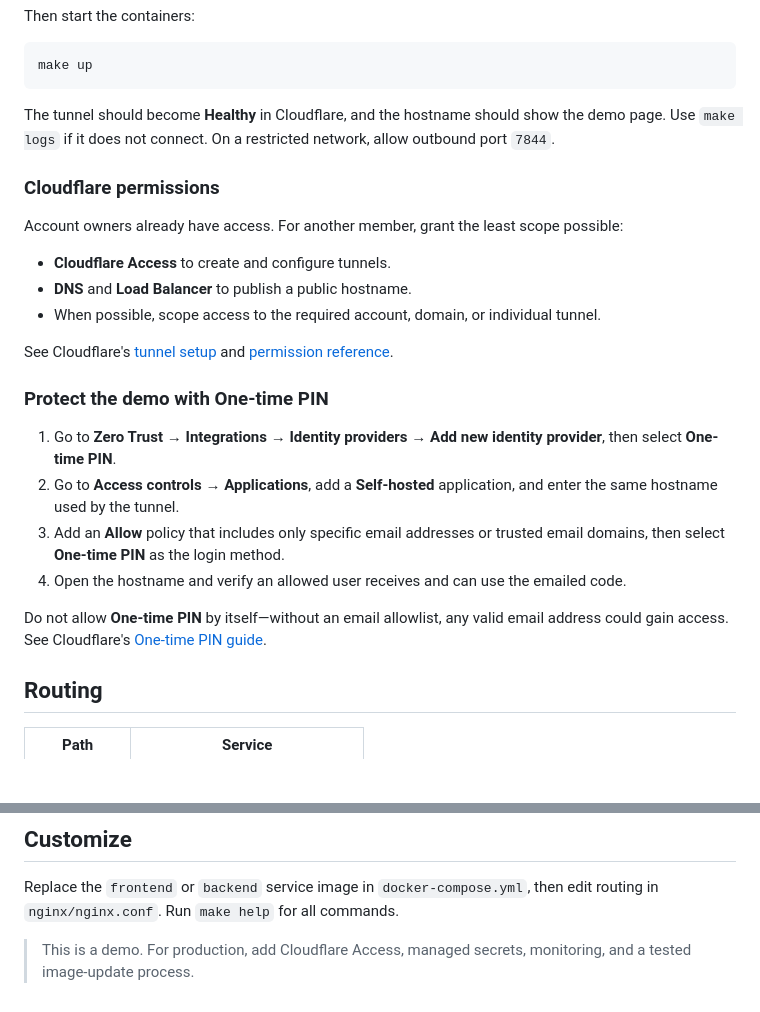
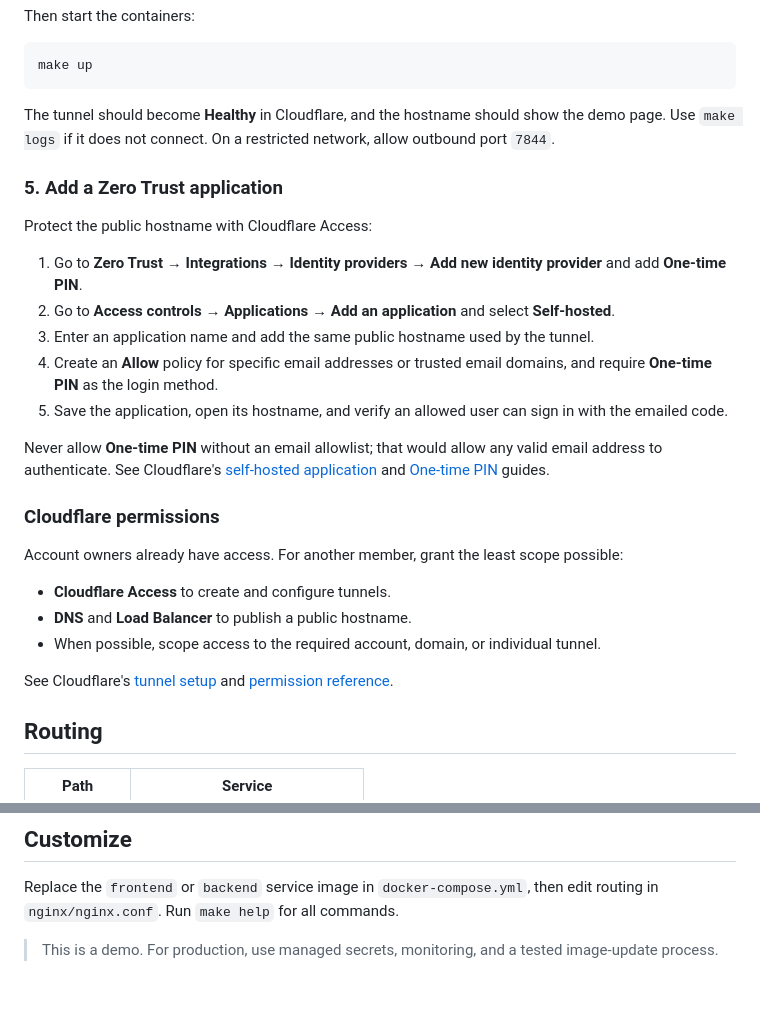
Before and after one commit to WeerayutBu/cloudflare-tunnel-docker-compose, a Markdown page: README.md, 2 parts joined by grey strips. Rendered like a GitHub page; blank space fills up the shorter version.

Commit message:
Document Zero Trust application setup

```diff
--- a/README.md
+++ b/README.md
@@ -53,6 +53,18 @@ make up
 
 The tunnel should become **Healthy** in Cloudflare, and the hostname should show the demo page. Use `make logs` if it does not connect. On a restricted network, allow outbound port `7844`.
 
+### 5. Add a Zero Trust application
+
+Protect the public hostname with Cloudflare Access:
+
+1. Go to **Zero Trust → Integrations → Identity providers → Add new identity provider** and add **One-time PIN**.
+2. Go to **Access controls → Applications → Add an application** and select **Self-hosted**.
+3. Enter an application name and add the same public hostname used by the tunnel.
+4. Create an **Allow** policy for specific email addresses or trusted email domains, and require **One-time PIN** as the login method.
+5. Save the application, open its hostname, and verify an allowed user can sign in with the emailed code.
+
+Never allow **One-time PIN** without an email allowlist; that would allow any valid email address to authenticate. See Cloudflare's [self-hosted application](https://developers.cloudflare.com/cloudflare-one/access-controls/applications/http-apps/self-hosted-public-app/) and [One-time PIN](https://developers.cloudflare.com/cloudflare-one/integrations/identity-providers/one-time-pin/) guides.
+
 ### Cloudflare permissions
 
 Account owners already have access. For another member, grant the least scope possible:
@@ -62,15 +74,6 @@ Account owners already have access. For another member, grant the least scope po
 - When possible, scope access to the required account, domain, or individual tunnel.
 
 See Cloudflare's [tunnel setup](https://developers.cloudflare.com/cloudflare-one/networks/connectors/cloudflare-tunnel/get-started/create-remote-tunnel/) and [permission reference](https://developers.cloudflare.com/cloudflare-one/networks/connectors/cloudflare-tunnel/configure-tunnels/remote-tunnel-permissions/).
-
-### Protect the demo with One-time PIN
-
-1. Go to **Zero Trust → Integrations → Identity providers → Add new identity provider**, then select **One-time PIN**.
-2. Go to **Access controls → Applications**, add a **Self-hosted** application, and enter the same hostname used by the tunnel.
-3. Add an **Allow** policy that includes only specific email addresses or trusted email domains, then select **One-time PIN** as the login method.
-4. Open the hostname and verify an allowed user receives and can use the emailed code.
-
-Do not allow **One-time PIN** by itself—without an email allowlist, any valid email address could gain access. See Cloudflare's [One-time PIN guide](https://developers.cloudflare.com/cloudflare-one/integrations/identity-providers/one-time-pin/).
 
 ## Routing
 
@@ -85,4 +88,4 @@ Do not allow **One-time PIN** by itself—without an email allowlist, any valid
 
 Replace the `frontend` or `backend` service image in `docker-compose.yml`, then edit routing in `nginx/nginx.conf`. Run `make help` for all commands.
 
-> This is a demo. For production, add Cloudflare Access, managed secrets, monitoring, and a tested image-update process.
+> This is a demo. For production, use managed secrets, monitoring, and a tested image-update process.
```
